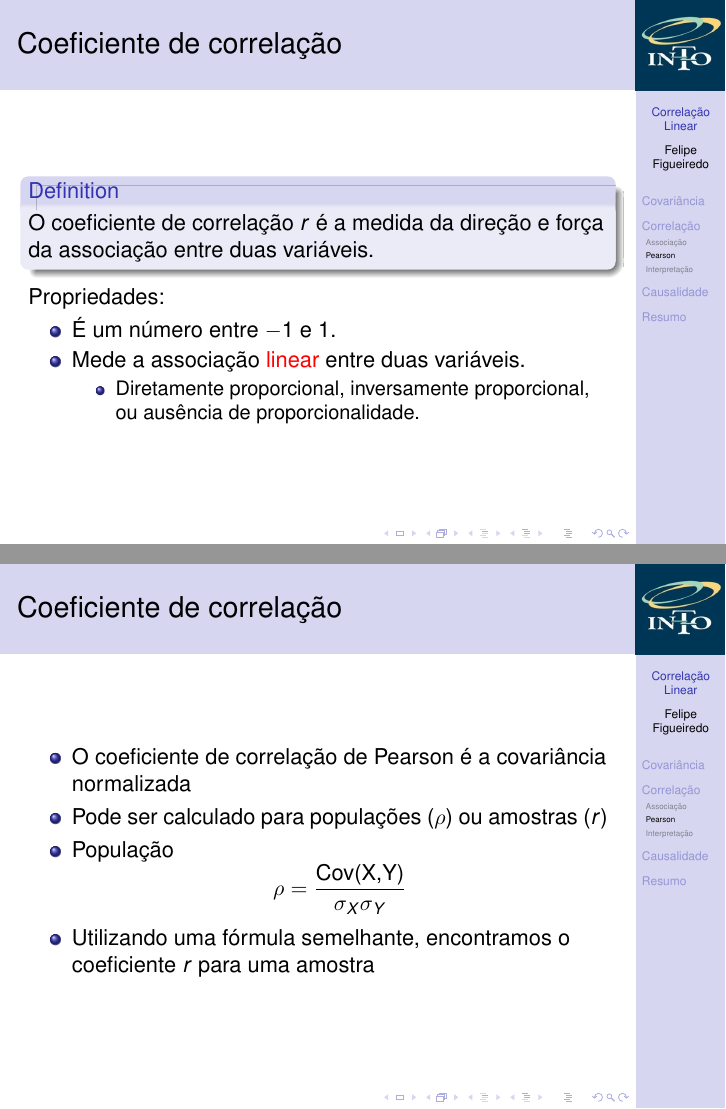
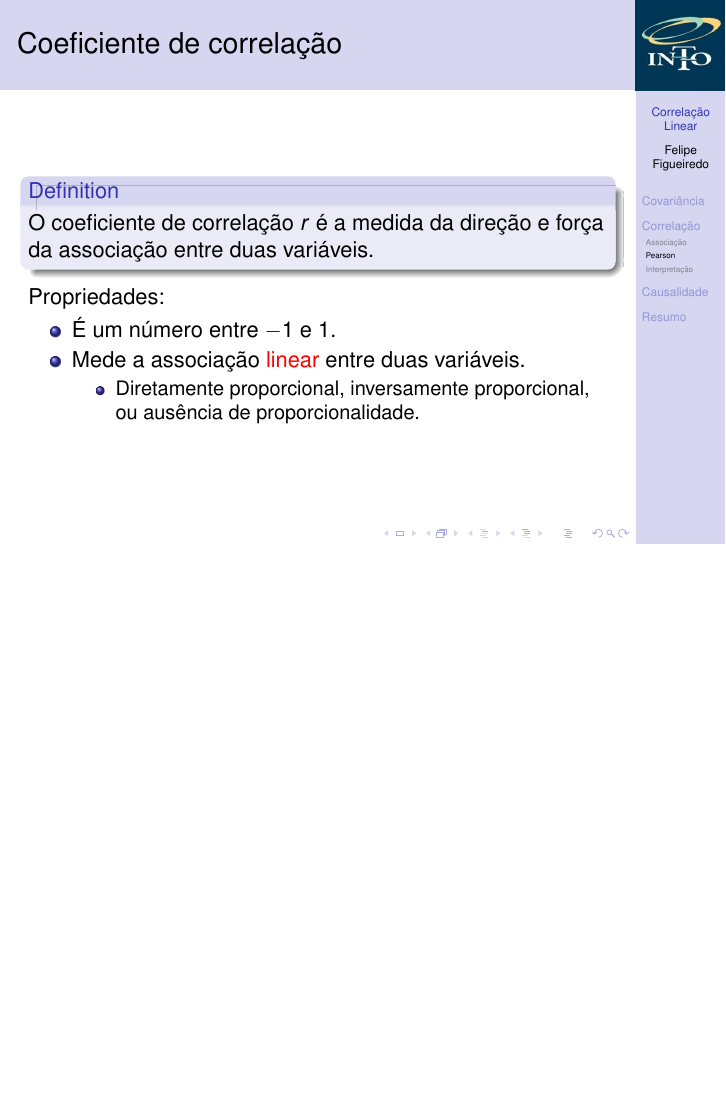
Before and after one commit to philsf/Bioestatistica, LaTeX slides (Aulas/BE-Correlacao-cap15.tex): pages 28 and 29 of 61 before the commit and page 28 of 60 after it, the two joined at a grey line, the shorter picture padded with empty space. Compiled offline with pdfLaTeX.

Commit message:
as crianças se assustam com essas coisas, #70

```diff
--- a/Aulas/BE-Correlacao-cap15.tex
+++ b/Aulas/BE-Correlacao-cap15.tex
@@ -359,19 +359,19 @@
   \end{itemize}
 \end{frame}
 
-\begin{frame}{Coeficiente de correlação}
-  \begin{itemize}
-  \item O coeficiente de correlação de Pearson é a covariância
-    normalizada
-  \item Pode ser calculado para populações ($\rho$) ou amostras ($r$)
-  \item População
-    \begin{displaymath}
-      \rho = \frac{\text{Cov(X,Y)}}{\sigma_X \sigma_Y}
-    \end{displaymath}
-  \item Utilizando uma fórmula semelhante, encontramos o coeficiente
-    $r$ para uma amostra
-  \end{itemize}
-\end{frame}
+% \begin{frame}{Coeficiente de correlação}
+%   \begin{itemize}
+%   \item O coeficiente de correlação de Pearson é a covariância
+%     normalizada
+%   \item Pode ser calculado para populações ($\rho$) ou amostras ($r$)
+%   \item População
+%     \begin{displaymath}
+%       \rho = \frac{\text{Cov(X,Y)}}{\sigma_X \sigma_Y}
+%     \end{displaymath}
+%   \item Utilizando uma fórmula semelhante, encontramos o coeficiente
+%     $r$ para uma amostra
+%   \end{itemize}
+% \end{frame}
 
 \begin{frame}{Correlação}
   \begin{block}{}
```
